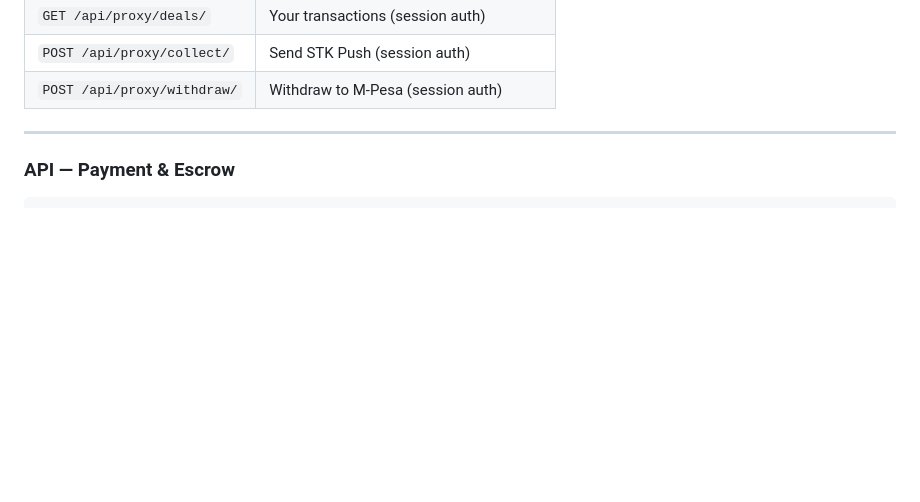
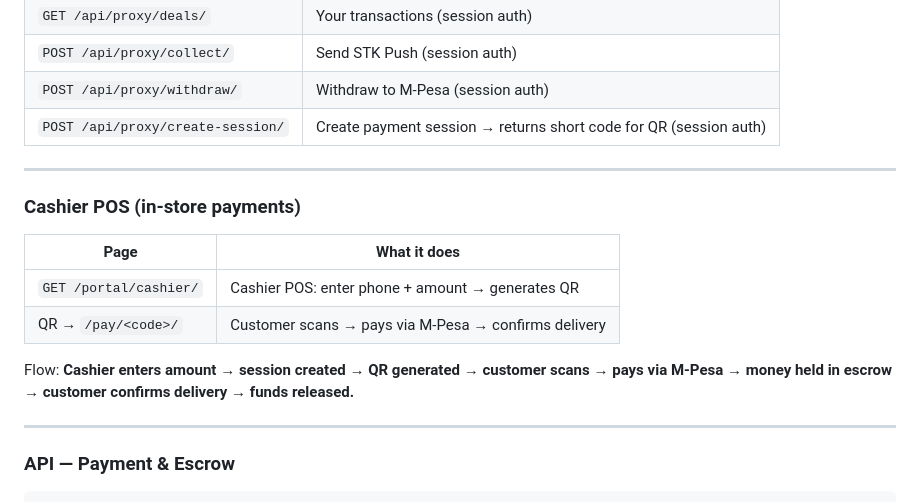
Before and after one commit to joel1-stack/TrustLayer, a Markdown page: README.md, the part around the change. Drawn GitHub-style; blank space fills up the shorter version.

Commit message:
docs: add cashier POS flow to README

```diff
--- a/README.md
+++ b/README.md
@@ -58,6 +58,18 @@ Every business starts here:
 | `GET /api/proxy/deals/` | Your transactions (session auth) |
 | `POST /api/proxy/collect/` | Send STK Push (session auth) |
 | `POST /api/proxy/withdraw/` | Withdraw to M‑Pesa (session auth) |
+| `POST /api/proxy/create-session/` | Create payment session → returns short code for QR (session auth) |
+
+---
+
+### Cashier POS (in‑store payments)
+
+| Page | What it does |
+|---|---|
+| `GET /portal/cashier/` | Cashier POS: enter phone + amount → generates QR |
+| QR → `/pay/<code>/` | Customer scans → pays via M-Pesa → confirms delivery |
+
+Flow: **Cashier enters amount → session created → QR generated → customer scans → pays via M-Pesa → money held in escrow → customer confirms delivery → funds released.**
 
 ---
 
```
